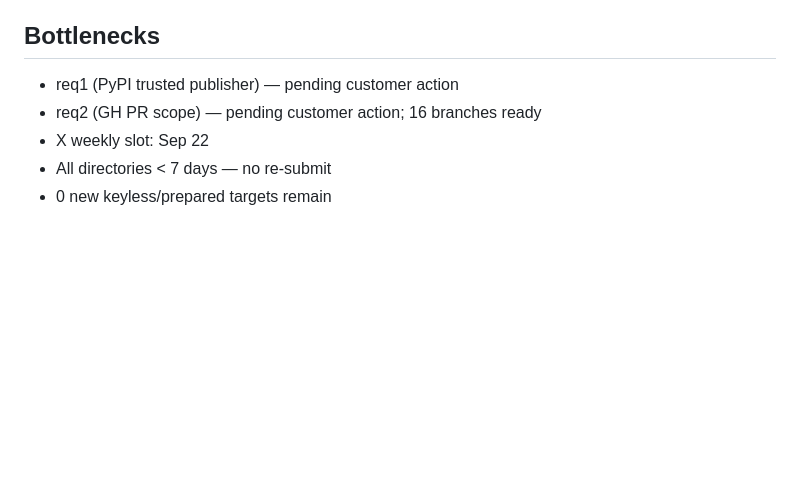
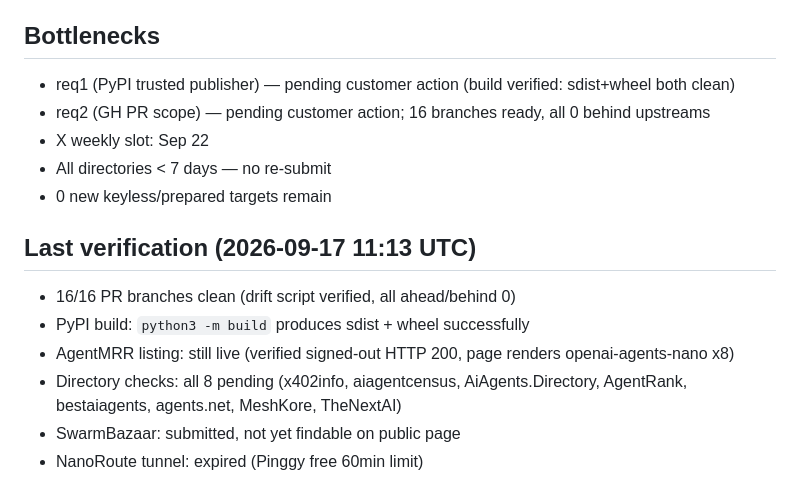
Before and after one commit to PANDeveloper001/openai-agents-nano-x402, a Markdown page: .ledger/funnel.md, the part around the change. GitHub-like rendering; blank space fills up the shorter version.

Commit message:
funnel: Sep 17 11:13 — drift 16/16 clean, PyPI build verified, all dirs still pending curation

```diff
--- a/.ledger/funnel.md
+++ b/.ledger/funnel.md
@@ -54,8 +54,16 @@ Filed on own forks because upstream PRs blocked by scope. Targets cover awesome
 - External payment: FALSE
 
 ## Bottlenecks
-- req1 (PyPI trusted publisher) — pending customer action
-- req2 (GH PR scope) — pending customer action; 16 branches ready
+- req1 (PyPI trusted publisher) — pending customer action (build verified: sdist+wheel both clean)
+- req2 (GH PR scope) — pending customer action; 16 branches ready, all 0 behind upstreams
 - X weekly slot: Sep 22
 - All directories < 7 days — no re-submit
 - 0 new keyless/prepared targets remain
+
+## Last verification (2026-09-17 11:13 UTC)
+- 16/16 PR branches clean (drift script verified, all ahead/behind 0)
+- PyPI build: `python3 -m build` produces sdist + wheel successfully
+- AgentMRR listing: still live (verified signed-out HTTP 200, page renders openai-agents-nano x8)
+- Directory checks: all 8 pending (x402info, aiagentcensus, AiAgents.Directory, AgentRank, bestaiagents, agents.net, MeshKore, TheNextAI)
+- SwarmBazaar: submitted, not yet findable on public page
+- NanoRoute tunnel: expired (Pinggy free 60min limit)
```
